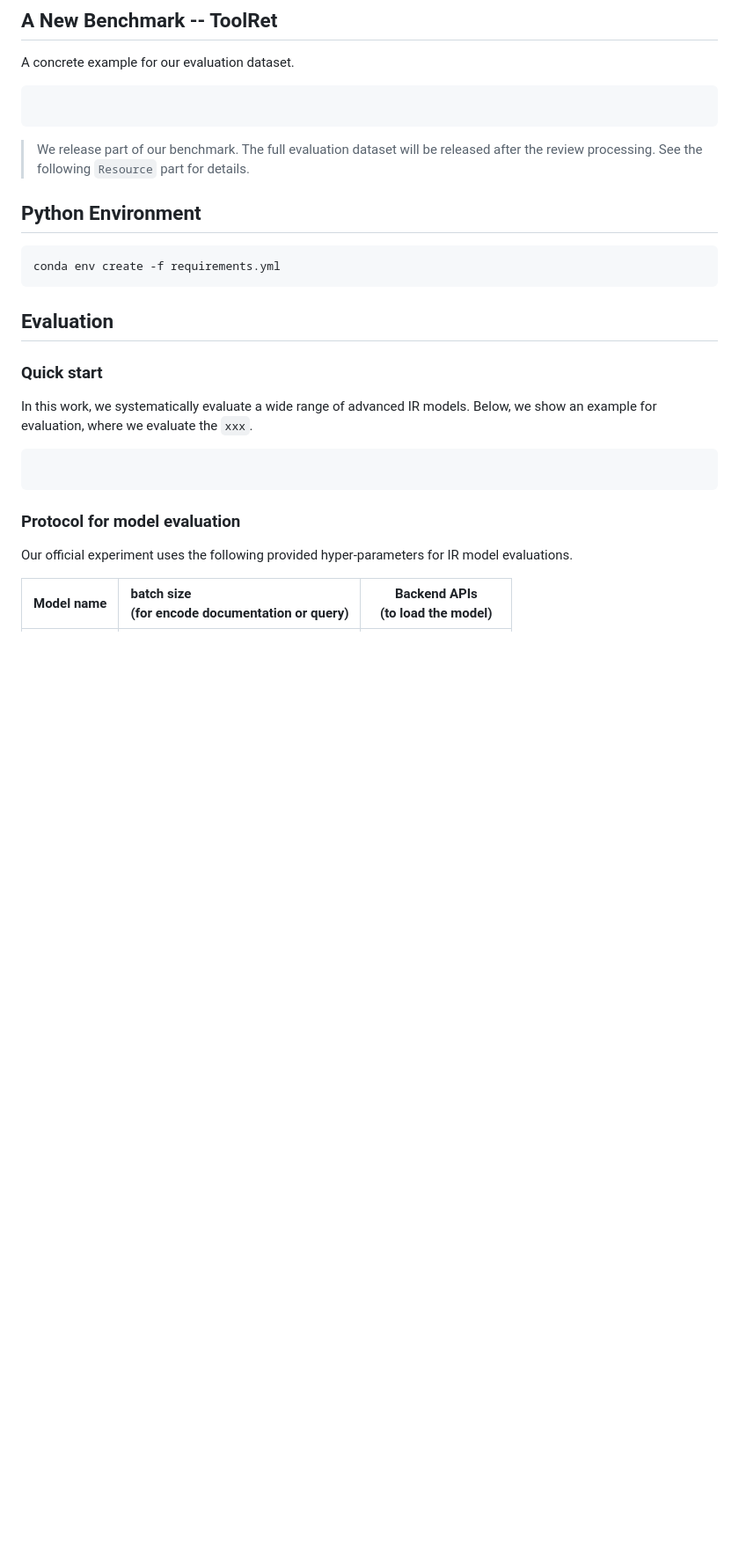
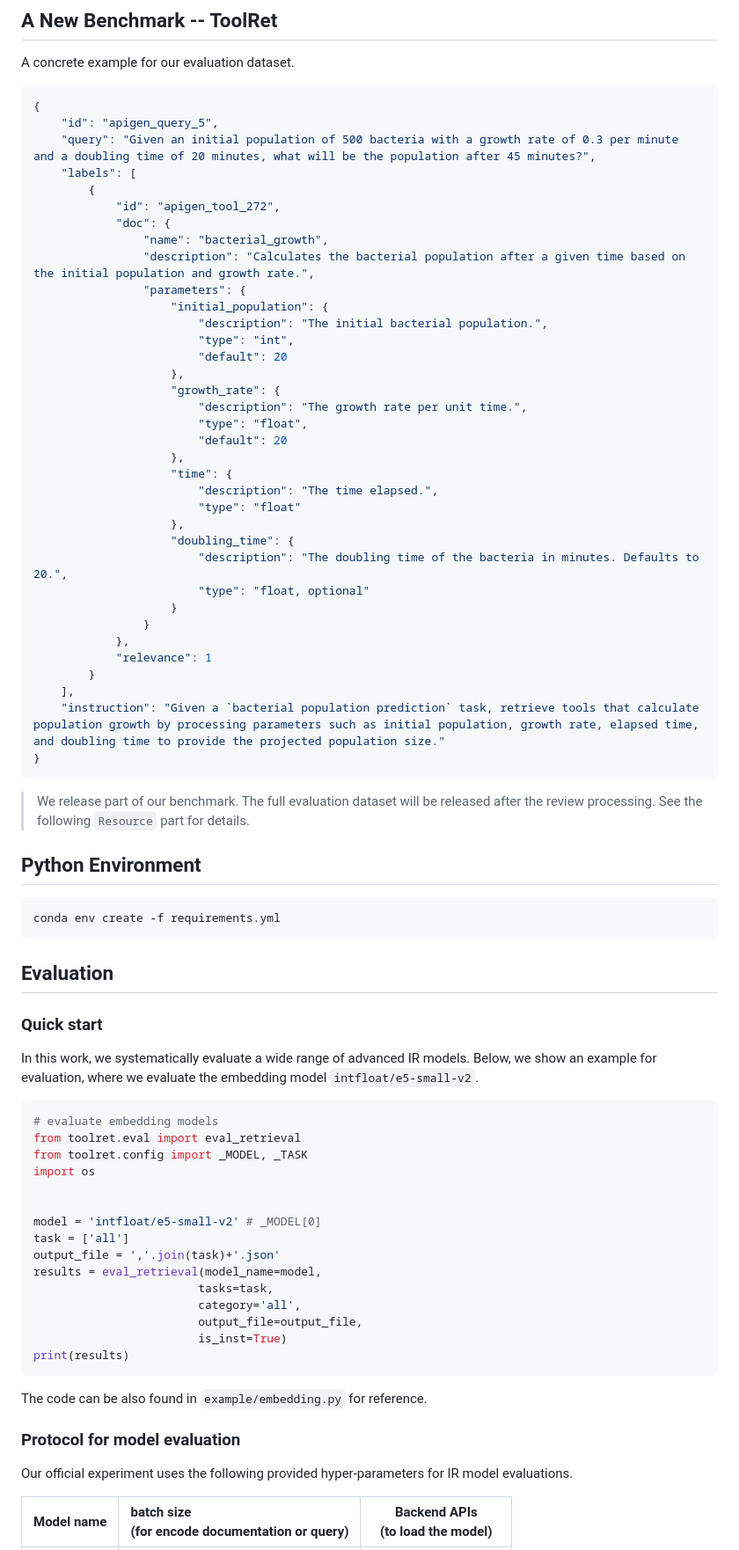
Before and after one commit to mangopy/tool-retrieval-benchmark, a Markdown page: README.md, the part around the change. Shown at 88% size. Rendered like a GitHub page; blank space fills up the shorter version.

````diff
--- a/README.md
+++ b/README.md
@@ -16,7 +16,41 @@
 ## A New Benchmark -- ToolRet
 A concrete example for our evaluation dataset.
 ```json
-
+{
+    "id": "apigen_query_5",
+    "query": "Given an initial population of 500 bacteria with a growth rate of 0.3 per minute and a doubling time of 20 minutes, what will be the population after 45 minutes?",
+    "labels": [
+        {
+            "id": "apigen_tool_272",
+            "doc": {
+                "name": "bacterial_growth",
+                "description": "Calculates the bacterial population after a given time based on the initial population and growth rate.",
+                "parameters": {
+                    "initial_population": {
+                        "description": "The initial bacterial population.",
+                        "type": "int",
+                        "default": 20
+                    },
+                    "growth_rate": {
+                        "description": "The growth rate per unit time.",
+                        "type": "float",
+                        "default": 20
+                    },
+                    "time": {
+                        "description": "The time elapsed.",
+                        "type": "float"
+                    },
+                    "doubling_time": {
+                        "description": "The doubling time of the bacteria in minutes. Defaults to 20.",
+                        "type": "float, optional"
+                    }
+                }
+            },
+            "relevance": 1
+        }
+    ],
+    "instruction": "Given a `bacterial population prediction` task, retrieve tools that calculate population growth by processing parameters such as initial population, growth rate, elapsed time, and doubling time to provide the projected population size."
+}
 ```
 
 > We release part of our benchmark. The full evaluation dataset will be released after the review processing. See the following `Resource` part for details.
@@ -30,11 +64,28 @@ conda env create -f requirements.yml
 
 ### Quick start
 In this work, we systematically evaluate a wide range of advanced IR models.
-Below, we show an example for evaluation, where we evaluate the `xxx`.
+Below, we show an example for evaluation, where we evaluate the embedding model `intfloat/e5-small-v2`.
 
 ```python
+# evaluate embedding models
+from toolret.eval import eval_retrieval
+from toolret.config import _MODEL, _TASK
+import os
 
+
+model = 'intfloat/e5-small-v2' # _MODEL[0]
+task = ['all']
+output_file = ','.join(task)+'.json'
+results = eval_retrieval(model_name=model,
+                        tasks=task,
+                        category='all',
+                        output_file=output_file,
+                        is_inst=True)
+print(results)
 ```
+
+The code can be also found in `example/embedding.py` for reference.
+
 
 ### Protocol for model evaluation
 
````
